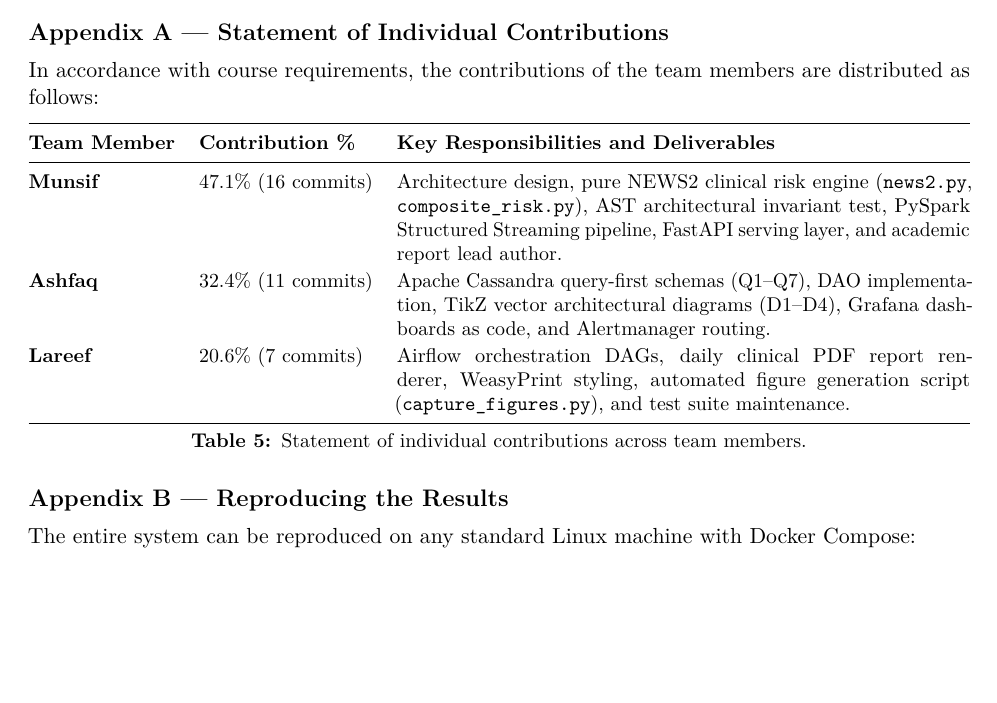
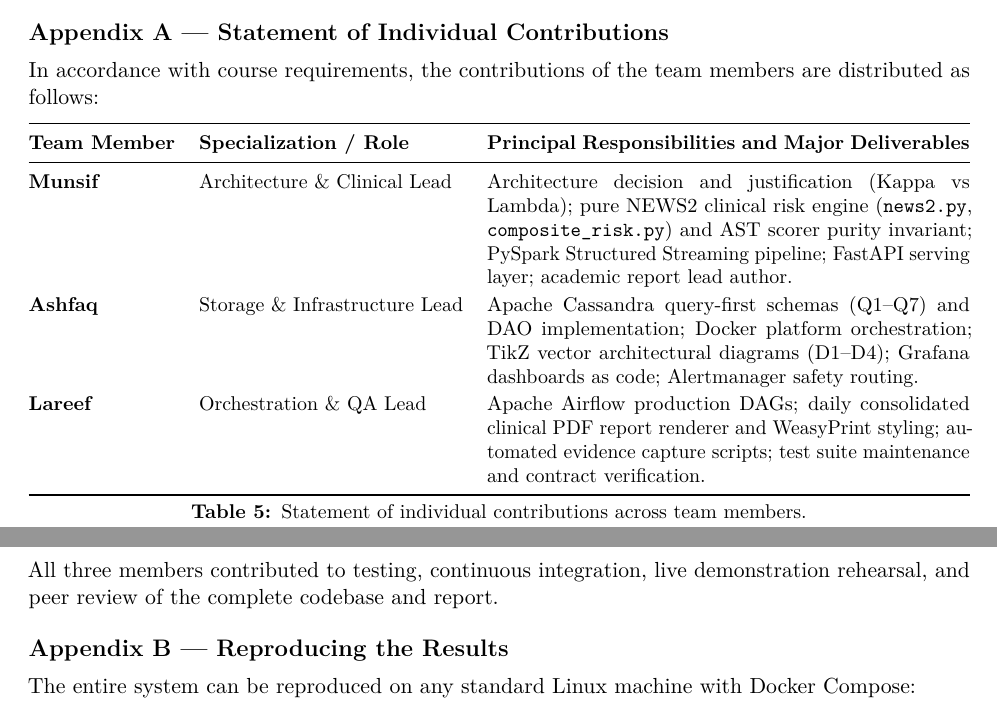
Before and after one commit to Ashfaq-Riyaldeen/hospital-vitals-kappa, a LaTeX document (docs/report/main.tex): part of page 18 of 19 before the commit and two parts of pages 18 and 19 of 19 after it, the two joined at a grey line, cut so that both start at the same text, the shorter picture padded with empty space. Compiled offline with pdfLaTeX.

Commit message:
docs(report): update individual contributions statement to specify major roles and deliverables without commit details

```diff
--- a/docs/report/main.tex
+++ b/docs/report/main.tex
@@ -544,16 +544,18 @@
 \begin{table}[H]\centering\small
 \begin{tabularx}{\linewidth}{@{}llX@{}}
 \toprule
-\textbf{Team Member} & \textbf{Contribution \%} & \textbf{Key Responsibilities and Deliverables} \\
+\textbf{Team Member} & \textbf{Specialization / Role} & \textbf{Principal Responsibilities and Major Deliverables} \\
 \midrule
-\textbf{\authorA} & 47.1\% (16 commits) & Architecture design, pure NEWS2 clinical risk engine (\texttt{news2.py}, \texttt{composite\_risk.py}), AST architectural invariant test, PySpark Structured Streaming pipeline, FastAPI serving layer, and academic report lead author. \\
-\textbf{\authorB} & 32.4\% (11 commits) & Apache Cassandra query-first schemas (Q1--Q7), DAO implementation, TikZ vector architectural diagrams (D1--D4), Grafana dashboards as code, and Alertmanager routing. \\
-\textbf{\authorC} & 20.6\% (7 commits) & Airflow orchestration DAGs, daily clinical PDF report renderer, WeasyPrint styling, automated figure generation script (\texttt{capture\_figures.py}), and test suite maintenance. \\
+\textbf{\authorA} & Architecture \& Clinical Lead & Architecture decision and justification (Kappa vs Lambda); pure NEWS2 clinical risk engine (\texttt{news2.py}, \texttt{composite\_risk.py}) and AST scorer purity invariant; PySpark Structured Streaming pipeline; FastAPI serving layer; academic report lead author. \\
+\textbf{\authorB} & Storage \& Infrastructure Lead & Apache Cassandra query-first schemas (Q1--Q7) and DAO implementation; Docker platform orchestration; TikZ vector architectural diagrams (D1--D4); Grafana dashboards as code; Alertmanager safety routing. \\
+\textbf{\authorC} & Orchestration \& QA Lead & Apache Airflow production DAGs; daily consolidated clinical PDF report renderer and WeasyPrint styling; automated evidence capture scripts; test suite maintenance and contract verification. \\
 \bottomrule
 \end{tabularx}
 \caption{Statement of individual contributions across team members.}
 \label{tab:contributions}
 \end{table}
+
+\noindent All three members contributed to testing, continuous integration, live demonstration rehearsal, and peer review of the complete codebase and report.
 
 \section*{Appendix B \textemdash\ Reproducing the Results}
 
```
Also changed, not shown: docs/report/main.pdf.
